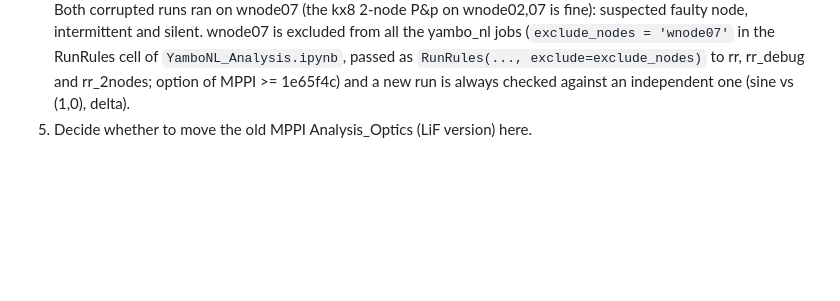
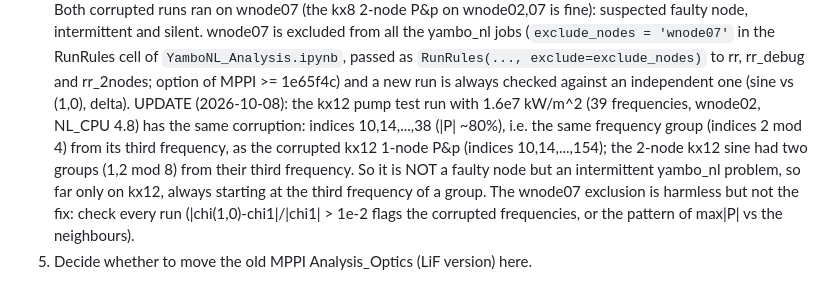
Before and after one commit to marcodalessandro76/LiF, a Markdown page: CLAUDE.md, the part around the change. Drawn GitHub-style; blank space fills up the shorter version.

Commit message:
CLAUDE.md: the corrupted frequencies are not a wnode07 problem (same pattern on wnode02)
Co-Authored-By: Claude Opus 5.5 <noreply@anthropic.com>

```diff
--- a/CLAUDE.md
+++ b/CLAUDE.md
@@ -261,4 +261,10 @@ Next:
    yambo_nl jobs (`exclude_nodes = 'wnode07'` in the RunRules cell of `YamboNL_Analysis.ipynb`, passed as
    `RunRules(..., exclude=exclude_nodes)` to rr, rr_debug and rr_2nodes; option of MPPI >= 1e65f4c) and a new run is
    always checked against an independent one (sine vs (1,0), delta).
+   UPDATE (2026-10-08): the kx12 pump test run with 1.6e7 kW/m^2 (39 frequencies, wnode02, NL_CPU 4.8) has the same
+   corruption: indices 10,14,...,38 (|P| ~80%), i.e. the same frequency group (indices 2 mod 4) from its third
+   frequency, as the corrupted kx12 1-node P&p (indices 10,14,...,154); the 2-node kx12 sine had two groups (1,2 mod 8)
+   from their third frequency. So it is NOT a faulty node but an intermittent yambo_nl problem, so far only on kx12,
+   always starting at the third frequency of a group. The wnode07 exclusion is harmless but not the fix: check every run
+   (|chi(1,0)-chi1|/|chi1| > 1e-2 flags the corrupted frequencies, or the pattern of max|P| vs the neighbours).
 4. Decide whether to move the old MPPI Analysis_Optics (LiF version) here.
```
